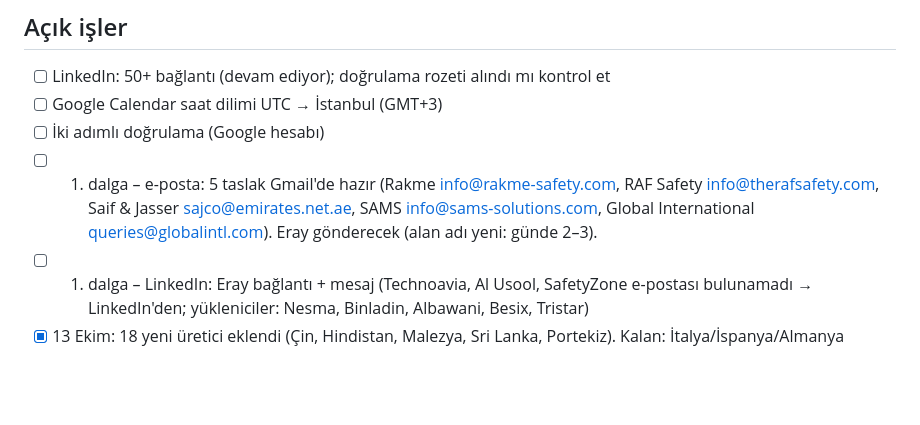
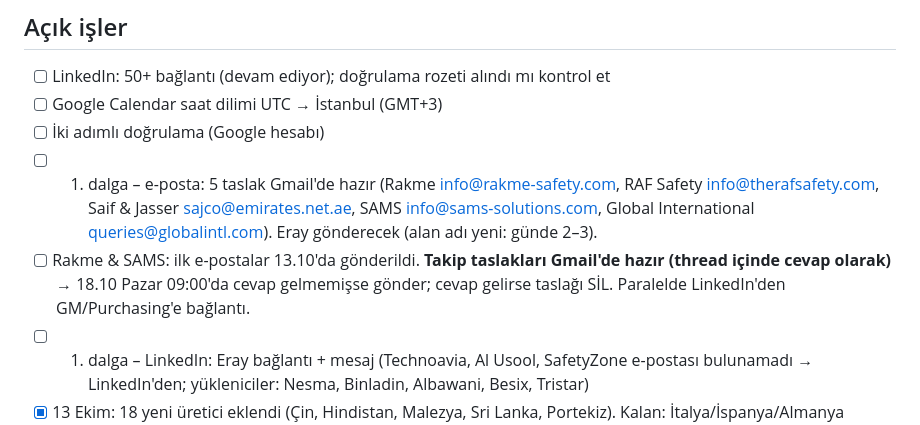
Before and after one commit to kahiyecoffee-del/Li, a Markdown page: kkd-ticaret/00-durum.md, the part around the change. GitHub-like rendering; blank space fills up the shorter version.

Commit message:
Durum: Rakme & SAMS takip taslakları
Co-Authored-By: Claude Opus 5.5 <noreply@anthropic.com>
Claude-Session: https://claude.ai/code/session_01J8EKPDpd9hBg34PT2K2R8X

```diff
--- a/kkd-ticaret/00-durum.md
+++ b/kkd-ticaret/00-durum.md
@@ -25,6 +25,7 @@
 - [ ] Google Calendar saat dilimi UTC → İstanbul (GMT+3)
 - [ ] İki adımlı doğrulama (Google hesabı)
 - [ ] 1. dalga – e-posta: 5 taslak Gmail'de hazır (Rakme info@rakme-safety.com, RAF Safety info@therafsafety.com, Saif & Jasser sajco@emirates.net.ae, SAMS info@sams-solutions.com, Global International queries@globalintl.com). Eray gönderecek (alan adı yeni: günde 2–3).
+- [ ] Rakme & SAMS: ilk e-postalar 13.10'da gönderildi. **Takip taslakları Gmail'de hazır (thread içinde cevap olarak)** → 18.10 Pazar 09:00'da cevap gelmemişse gönder; cevap gelirse taslağı SİL. Paralelde LinkedIn'den GM/Purchasing'e bağlantı.
 - [ ] 1. dalga – LinkedIn: Eray bağlantı + mesaj (Technoavia, Al Usool, SafetyZone e-postası bulunamadı → LinkedIn'den; yükleniciler: Nesma, Binladin, Albawani, Besix, Tristar)
 - [x] 13 Ekim: 18 yeni üretici eklendi (Çin, Hindistan, Malezya, Sri Lanka, Portekiz). Kalan: İtalya/İspanya/Almanya premium, G. Kore, Vietnam (zayıf sonuç). Eski not: Üretici portföyünü genişlet – 3 fiyat seviyesi: Premium (İtalya, Portekiz, İspanya, Almanya), Orta (Türkiye, G. Kore), Ekonomik (Çin, Hindistan, Pakistan, Vietnam, Malezya-nitril). Her ülkeden 2–4 orta ölçekli, ihracatçı, sertifikalı üretici; büyük markalar sadece referans. Drive'daki portföy tablosuna "Üretici" olarak ekle.
 - [ ] Nesma vendor portal (nesmapartners.com/vendors) – üretici anlaşması olunca değerlendirilir
```
